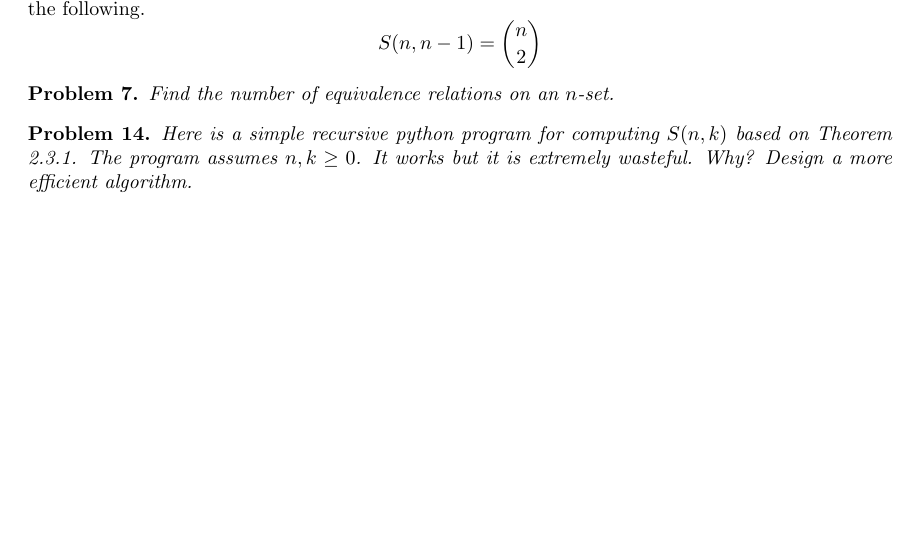
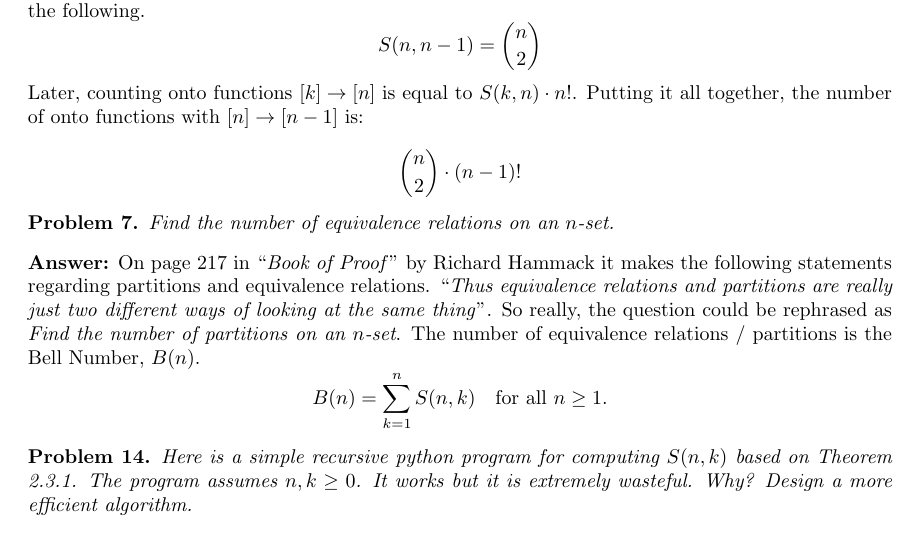
Before and after one commit to kwellis/math_combinatorics, a LaTeX document (assign4.tex): part of page 4 of 4 before the commit and part of page 4 of 5 after it, cut so that both start at the same text, the shorter picture padded with empty space. Compiled offline with pdfLaTeX.

Commit message:
updated notes and assign4

```diff
--- a/assign4.tex
+++ b/assign4.tex
@@ -176,12 +176,23 @@ On page 69 of the book, it shows that the special case of Stirling number $S(n,
 \begin{equation*}
     S(n, n-1) = \binom{n}{2}
 \end{equation*}
+Later, counting onto functions $[k] \rightarrow [n]$ is equal to $S(k,n) \cdot n!$. Putting it all together, the number of onto functions with $[n] \rightarrow [n-1]$ is:
+
+\begin{equation*}
+    \binom{n}{2} \cdot (n-1)!
+\end{equation*}
 
 
 \setcounter{problem}{6}
 \begin{problem} % Problem 7
 Find the number of equivalence relations on an $n$-set.
 \end{problem}
+
+\textbf{Answer:}
+On page 217 in ``\textit{Book of Proof}'' by Richard Hammack it makes the following statements regarding partitions and equivalence relations. ``\textit{Thus equivalence relations and partitions are really just two different ways of looking at the same thing}''. So really, the question could be rephrased as \textit{Find the number of partitions on an $n$-set}. The number of equivalence relations / partitions is the Bell Number, $B(n)$.
+\begin{equation*}
+    B(n) = \sum_{k=1}^{n} S(n,k) \quad \text{for all } n \ge 1.
+\end{equation*}
 
 \setcounter{problem}{13}
 \begin{problem} % Problem 14
```
Also changed, not shown: notes.tex (+1 -1 lines), assign4.pdf, notes.pdf.
